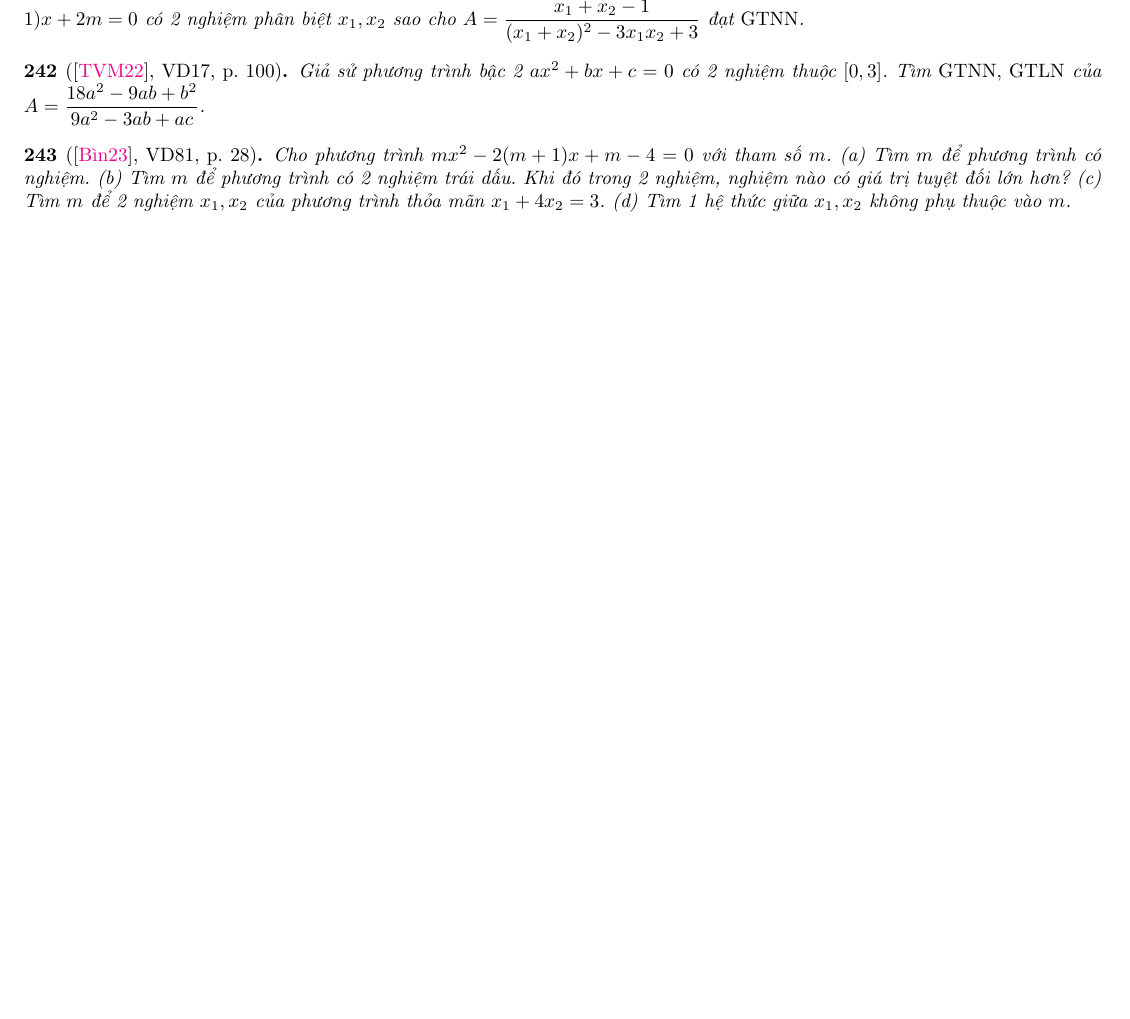
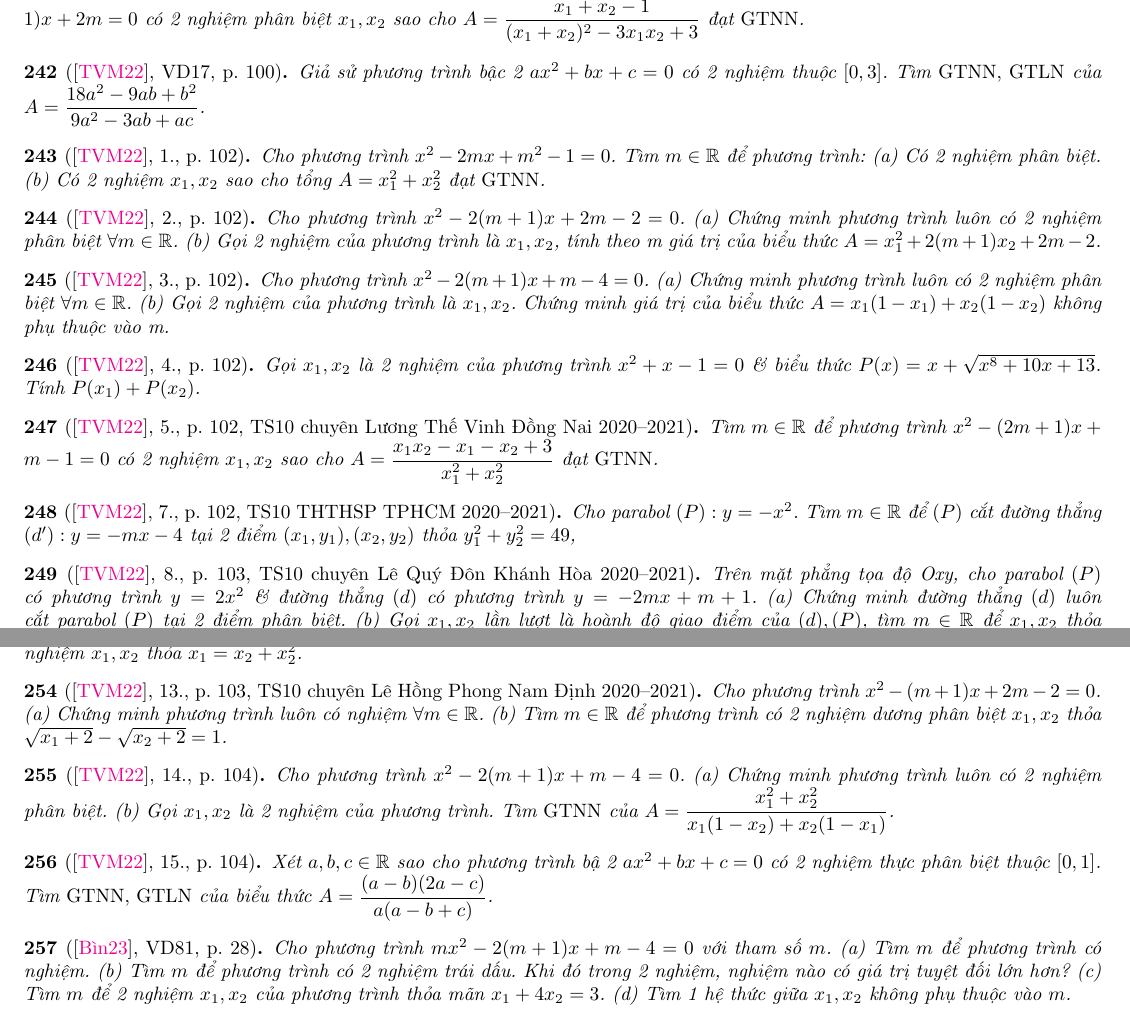
Before and after one commit to NQBH/elementary_STEM_beyond, a LaTeX paper (elementary_mathematics/grade_9/2nd_order_function/problem/NQBH_2nd_order_function_problem.tex): part of page 13 of 35 before the commit and two parts of pages 13 and 14 of 36 after it, the two joined at a grey line, cut so that both start at the same text, the shorter picture padded with empty space. The pictures show the PDF file elementary_mathematics/grade_9/2nd_order_function/problem/NQBH_2nd_order_function_problem.pdf that the author committed with the source.

Commit message:
adding Viete thm probs

```diff
--- a/elementary_mathematics/grade_9/2nd_order_function/problem/NQBH_2nd_order_function_problem.tex
+++ b/elementary_mathematics/grade_9/2nd_order_function/problem/NQBH_2nd_order_function_problem.tex
@@ -1128,6 +1128,62 @@ Khi giải hệ phương trình đối xứng, đặt $S\coloneqq x + y,P\colone
 	Giả sử phương trình bậc 2 $ax^2 + bx + c = 0$ có 2 nghiệm thuộc $[0,3]$. Tìm {\rm GTNN, GTLN} của $A = \dfrac{18a^2 - 9ab + b^2}{9a^2 - 3ab + ac}$.
 \end{baitoan}
 
+\begin{baitoan}[\cite{Thu_Viet_Minh_ptb2}, 1., p. 102]
+	Cho phương trình $x^2 - 2mx + m^2 - 1 = 0$. Tìm $m\in\mathbb{R}$ để phương trình: (a) Có 2 nghiệm phân biệt. (b) Có 2 nghiệm $x_1,x_2$ sao cho tổng $A = x_1^2 + x_2^2$ đạt {\rm GTNN}.
+\end{baitoan}
+
+\begin{baitoan}[\cite{Thu_Viet_Minh_ptb2}, 2., p. 102]
+	Cho phương trình $x^2 - 2(m + 1)x + 2m - 2 = 0$. (a) Chứng minh phương trình luôn có 2 nghiệm phân biệt $\forall m\in\mathbb{R}$. (b) Gọi 2 nghiệm của phương trình là $x_1,x_2$, tính theo m giá trị của biểu thức $A = x_1^2 + 2(m + 1)x_2 + 2m - 2$.
+\end{baitoan}
+
+\begin{baitoan}[\cite{Thu_Viet_Minh_ptb2}, 3., p. 102]
+	Cho phương trình $x^2 - 2(m + 1)x + m - 4 = 0$. (a) Chứng minh phương trình luôn có 2 nghiệm phân biệt $\forall m\in\mathbb{R}$. (b) Gọi 2 nghiệm của phương trình là $x_1,x_2$. Chứng minh giá trị của biểu thức $A= x_1(1 - x_1) + x_2(1 - x_2)$ không phụ thuộc vào m.
+\end{baitoan}
+
+\begin{baitoan}[\cite{Thu_Viet_Minh_ptb2}, 4., p. 102]
+	Gọi $x_1,x_2$ là 2 nghiệm của phương trình $x^2 + x - 1 = 0$ \& biểu thức $P(x) = x +  \sqrt{x^8 + 10x + 13}$. Tính $P(x_1) + P(x_2)$.
+\end{baitoan}
+
+\begin{baitoan}[\cite{Thu_Viet_Minh_ptb2}, 5., p. 102, TS10 chuyên Lương Thế Vinh Đồng Nai 2020--2021]
+	Tìm $m\in\mathbb{R}$ để phương trình $x^2 - (2m + 1)x + m - 1 = 0$ có 2 nghiệm $x_1,x_2$ sao cho $A = \dfrac{x_1x_2 - x_1 - x_2 + 3}{x_1^2 + x_2^2}$ đạt {\rm GTNN}.
+\end{baitoan}
+
+\begin{baitoan}[\cite{Thu_Viet_Minh_ptb2}, 7., p. 102, TS10 THTHSP TPHCM 2020--2021]
+	Cho parabol $(P):y = -x^2$. Tìm $m\in\mathbb{R}$ để $(P)$ cắt đường thẳng $(d'):y = -mx - 4$ tại 2 điểm $(x_1,y_1),(x_2,y_2)$ thỏa $y_1^2 + y_2^2 = 49$,
+\end{baitoan}
+
+\begin{baitoan}[\cite{Thu_Viet_Minh_ptb2}, 8., p. 103, TS10 chuyên Lê Quý Đôn Khánh Hòa 2020--2021]
+	Trên mặt phẳng tọa độ Oxy, cho parabol $(P)$ có phương trình $y = 2x^2$ \& đường thẳng $(d)$ có phương trình $y = -2mx + m + 1$. (a) Chứng minh đường thẳng $(d)$ luôn cắt parabol $(P)$ tại 2 điểm phân biệt. (b) Gọi $x_1,x_2$ lần lượt là hoành độ giao điểm của $(d),(P)$, tìm $m\in\mathbb{R}$ để $x_1,x_2$ thỏa $\dfrac{1}{(2x_1 - 1)^2} + \dfrac{1}{(2x_2 - 1)^2} = 66$.
+\end{baitoan}
+
+\begin{baitoan}[\cite{Thu_Viet_Minh_ptb2}, 9., p. 103, TS10 chuyên Nguyễn Tất Thành Kon Tum 2020--2021]
+	Tìm $m\in\mathbb{R}$ để phương trình $x^2 - 2mx - m^2 + 2m - 1 = 0$ có 2 nghiệm $x_1,x_2$ thỏa $x_1 < x_2,|x_1| - |x_2| = 8$.
+\end{baitoan}
+
+\begin{baitoan}[\cite{Thu_Viet_Minh_ptb2}, 10., p. 103, TS10 chuyên Lê Quý Đôn Lai Châu 2020--2021]
+	Tìm $m\in\mathbb{R}$ để phương trình $x^2 - 6x + 2m + 1 = 0$ có 2 nghiệm $x_1,x_2$ thỏa $x_1^3 + x_2^3 < 72$.
+\end{baitoan}
+
+\begin{baitoan}[\cite{Thu_Viet_Minh_ptb2}, 11., p. 103, TS10 chuyên Tin Lào Cai 2020--2021]
+	Tìm $m\in\mathbb{R}$ để phương trình $x^2 - 2x + m - 3 = 0$ có 2 nghiệm $x_1,x_2$ thỏa $x_1^2 + 2x_2^2 = x_1^2x_2^2 + 2x_2$.
+\end{baitoan}
+
+\begin{baitoan}[\cite{Thu_Viet_Minh_ptb2}, 12., p. 103, TS10 chuyên Lâm Đồng]
+	Tìm $m,n\in\mathbb{R}$ thỏa $m + n = 4$ đểphương trình $x^2 + mx + n = 0$ có 2 nghiệm $x_1,x_2$ thỏa $x_1 = x_2 + x_2^2$.
+\end{baitoan}
+
+\begin{baitoan}[\cite{Thu_Viet_Minh_ptb2}, 13., p. 103, TS10 chuyên Lê Hồng Phong Nam Định 2020--2021]
+	Cho phương trình $x^2 - (m + 1)x + 2m - 2 = 0$. (a) Chứng minh phương trình luôn có nghiệm $\forall m\in\mathbb{R}$. (b) Tìm $m\in\mathbb{R}$ để phương trình có 2 nghiệm dương phân biệt $x_1,x_2$ thỏa $\sqrt{x_1 + 2} - \sqrt{x_2 + 2} = 1$.
+\end{baitoan}
+
+\begin{baitoan}[\cite{Thu_Viet_Minh_ptb2}, 14., p. 104]
+	Cho phương trình $x^2 - 2(m + 1)x + m - 4 = 0$. (a) Chứng minh phương trình luôn có 2 nghiệm phân biệt. (b) Gọi $x_1,x_2$ là 2 nghiệm của phương trình. Tìm {\rm GTNN} của $A = \dfrac{x_1^2 + x_2^2}{x_1(1 - x_2) + x_2(1 - x_1)}$.
+\end{baitoan}
+
+\begin{baitoan}[\cite{Thu_Viet_Minh_ptb2}, 15., p. 104]
+	Xét $a,b,c\in\mathbb{R}$ sao cho phương trình bậ 2 $ax^2 + bx + c = 0$ có 2 nghiệm thực phân biệt thuộc $[0,1]$. Tìm {\rm GTNN, GTLN} của biểu thức $A = \dfrac{(a - b)(2a - c)}{a(a - b + c)}$.
+\end{baitoan}
+
 \begin{baitoan}[\cite{Binh_Toan_9_tap_2}, VD81, p. 28]
 	Cho phương trình $mx^2 - 2(m + 1)x + m - 4 = 0$ với tham số $m$. (a) Tìm $m$ để phương trình có nghiệm. (b) Tìm $m$ để phương trình có 2 nghiệm trái dấu. Khi đó trong 2 nghiệm, nghiệm nào có giá trị tuyệt đối lớn hơn? (c) Tìm $m$ để 2 nghiệm $x_1,x_2$ của phương trình thỏa mãn $x_1 + 4x_2 = 3$. (d) Tìm 1 hệ thức giữa $x_1,x_2$ không phụ thuộc vào $m$.
 \end{baitoan}
```
Also changed, not shown: elementary_mathematics/grade_9/2nd_order_function/problem/NQBH_2nd_order_function_problem.pdf, elementary_mathematics/grade_9/2nd_order_function/problem/NQBH_2nd_order_function_problem.tex (2 more changed lines).
